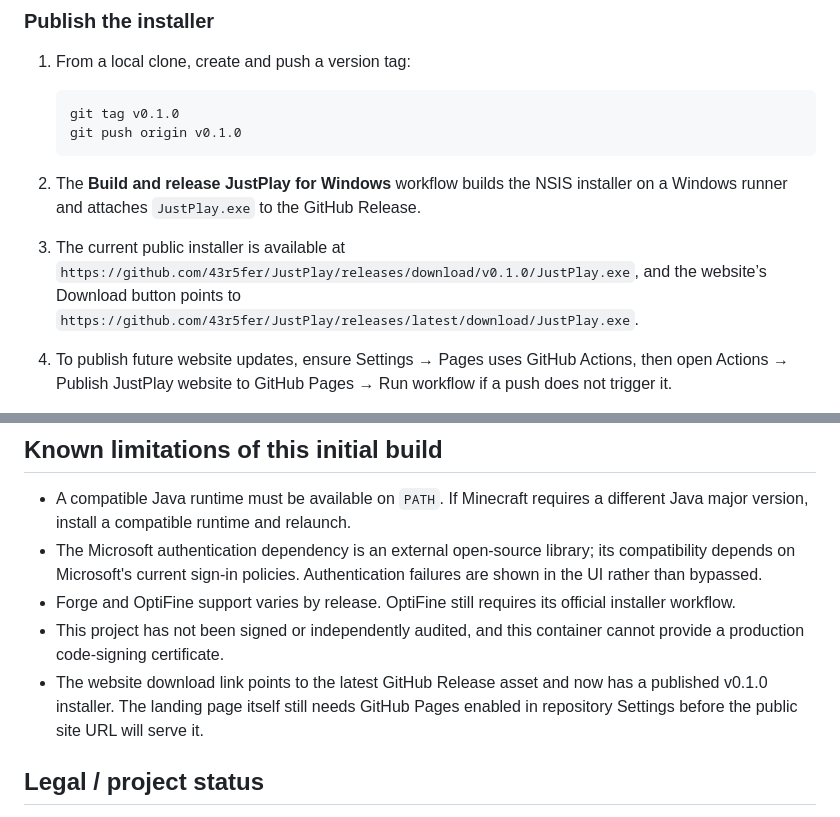
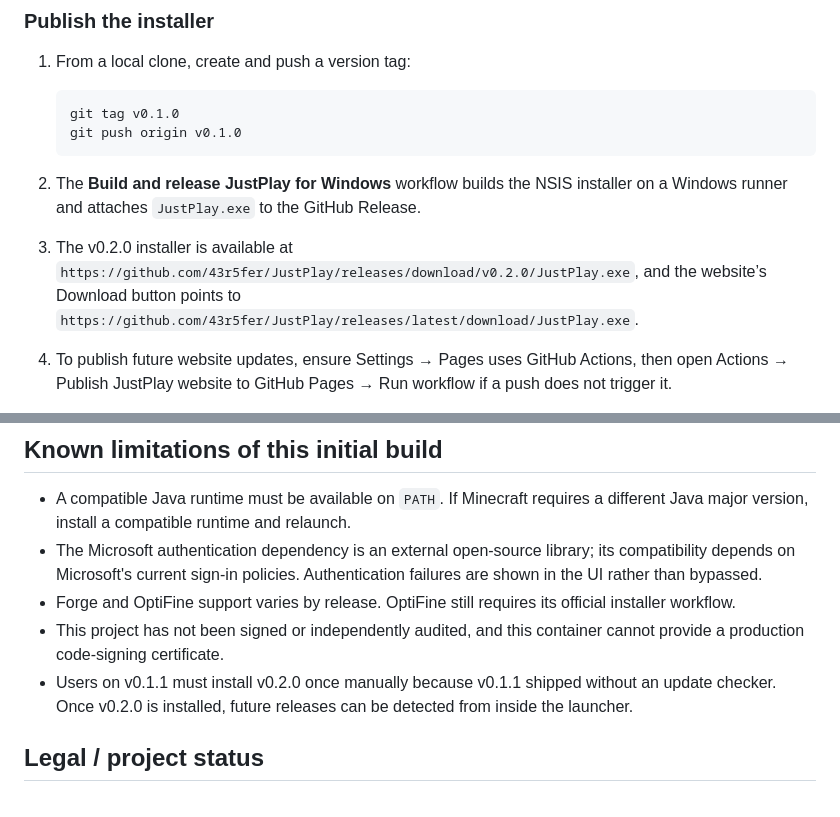
Before and after one commit to 43r5fer/JustPlay, a Markdown page: README.md, 2 parts joined by grey strips. Rendered like a GitHub page.

````diff
--- a/README.md
+++ b/README.md
@@ -57,7 +59,7 @@ The public repository is `43r5fer/JustPlay`. The launcher source and landing pag
    ```
 
 2. The **Build and release JustPlay for Windows** workflow builds the NSIS installer on a Windows runner and attaches `JustPlay.exe` to the GitHub Release.
-3. The current public installer is available at `https://github.com/43r5fer/JustPlay/releases/download/v0.1.0/JustPlay.exe`, and the website’s Download button points to `https://github.com/43r5fer/JustPlay/releases/latest/download/JustPlay.exe`.
+3. The v0.2.0 installer is available at `https://github.com/43r5fer/JustPlay/releases/download/v0.2.0/JustPlay.exe`, and the website’s Download button points to `https://github.com/43r5fer/JustPlay/releases/latest/download/JustPlay.exe`.
 4. To publish future website updates, ensure Settings → Pages uses GitHub Actions, then open Actions → Publish JustPlay website to GitHub Pages → Run workflow if a push does not trigger it.
 4. The Windows installer creates a Start Menu shortcut named **JustPlay** and a desktop shortcut, so Windows Search can find the installed app.
 
@@ -100,7 +102,7 @@ Only install add-ons from sources you trust. This app does not verify the safety
 - The Microsoft authentication dependency is an external open-source library; its compatibility depends on Microsoft's current sign-in policies. Authentication failures are shown in the UI rather than bypassed.
 - Forge and OptiFine support varies by release. OptiFine still requires its official installer workflow.
 - This project has not been signed or independently audited, and this container cannot provide a production code-signing certificate.
-- The website download link points to the latest GitHub Release asset and now has a published v0.1.0 installer. The landing page itself still needs GitHub Pages enabled in repository Settings before the public site URL will serve it.
+- Users on v0.1.1 must install v0.2.0 once manually because v0.1.1 shipped without an update checker. Once v0.2.0 is installed, future releases can be detected from inside the launcher.
 
 ## Legal / project status
 
````
Also changed, not shown: other parts of README.md (+11 -3 lines).
